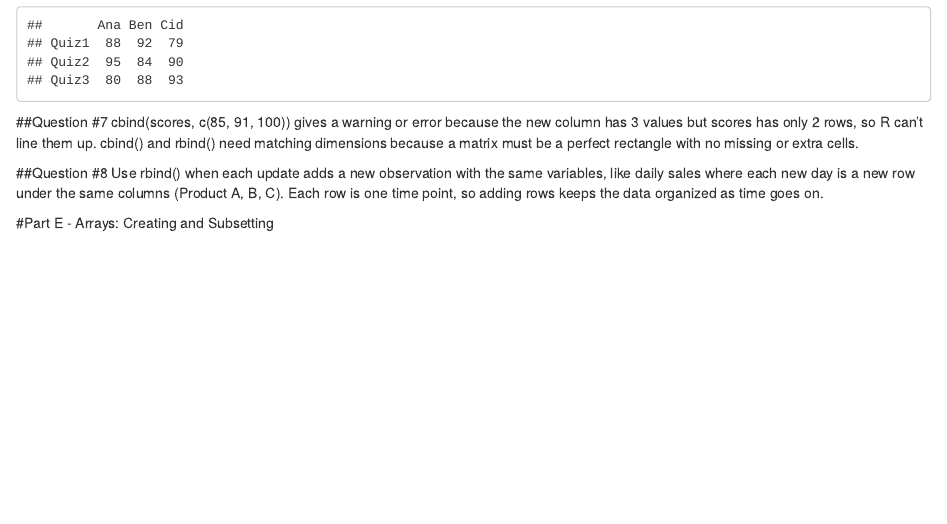
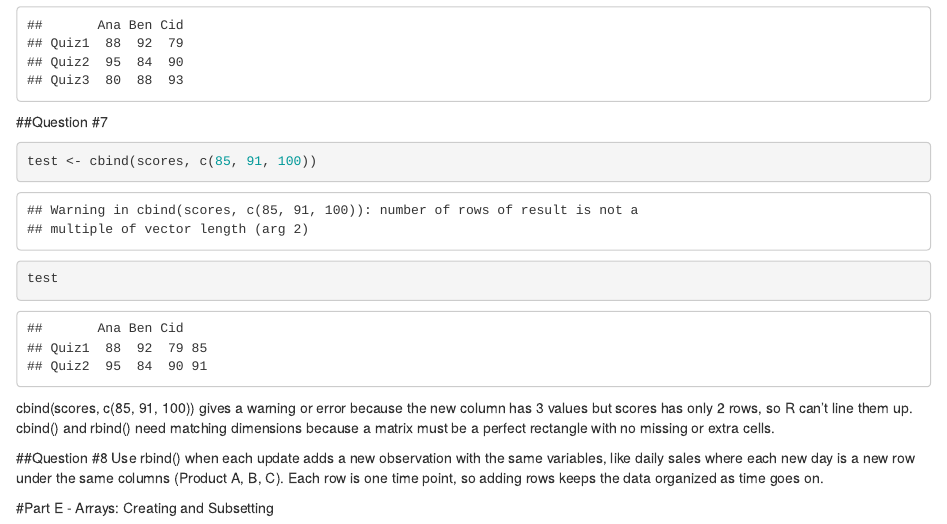
Before and after one commit to renzeldaDEV/DONGON_CS1_practise, an R Markdown document (Rexercise5/Rexercise5.Rmd): the page in a window 1100 px wide, from 3060 px down. Rendered offline with R 4.5, knitr and Pandoc, with nearby package versions.

Commit message:
changes review

````diff
--- a/Rexercise5/Rexercise5.Rmd
+++ b/Rexercise5/Rexercise5.Rmd
@@ -93,6 +93,12 @@ scores_v3
 ```
 
 ##Question #7
+```{r}
+test <- cbind(scores, c(85, 91, 100))
+test
+
+```
+
 cbind(scores, c(85, 91, 100)) gives a warning or error because the new column has 3 values but scores has only 2 rows, so R can’t line them up. cbind() and rbind() need matching dimensions because a matrix must be a perfect rectangle with no missing or extra cells.
 
 ##Question #8
````
